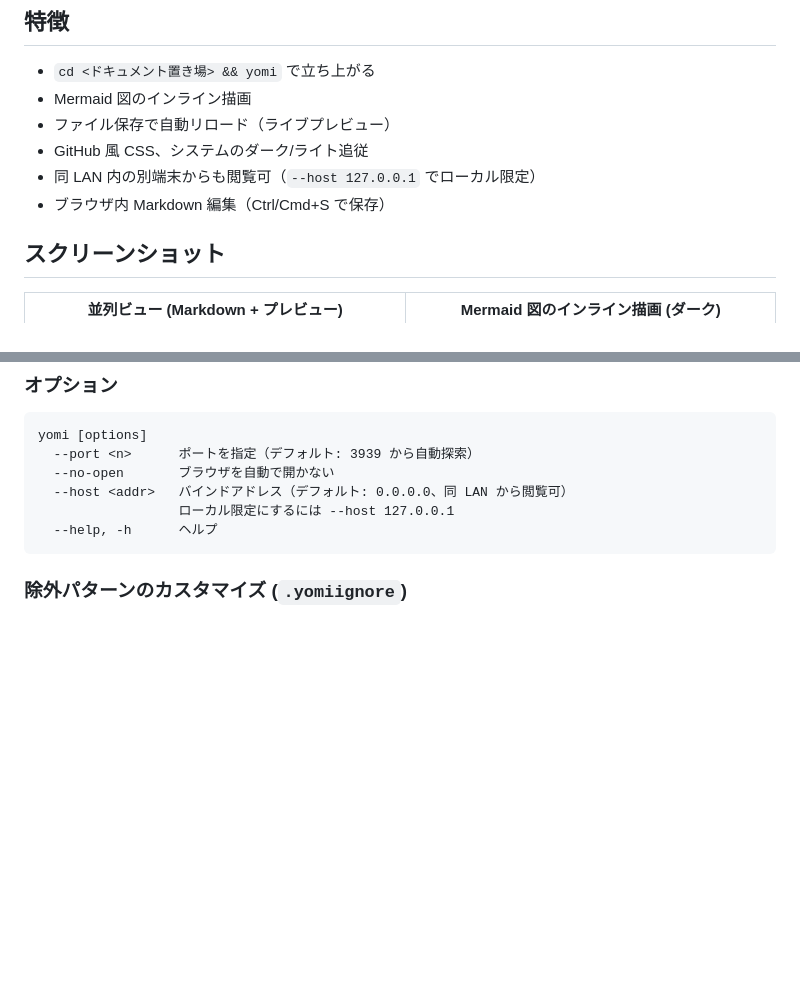
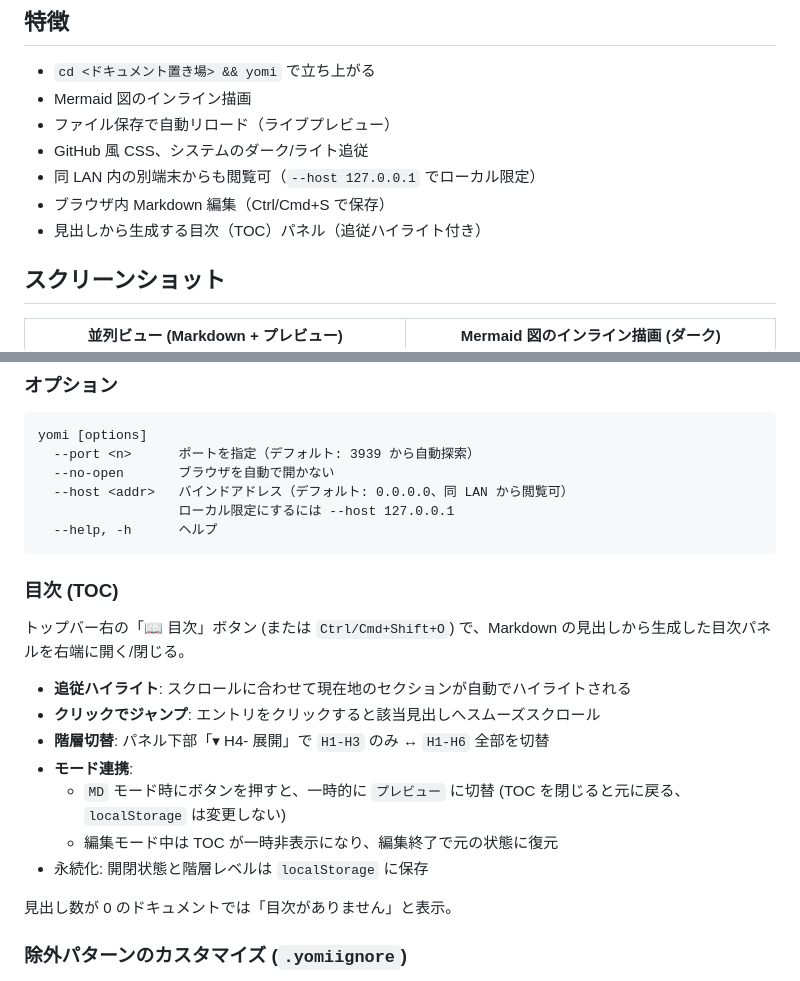
Before and after one commit to ef-tech/yomi, a Markdown page: README.md, 2 parts joined by grey strips. Rendered like a GitHub page; blank space fills up the shorter version.

````diff
--- a/README.md
+++ b/README.md
@@ -18,6 +18,7 @@
 - GitHub 風 CSS、システムのダーク/ライト追従
 - 同 LAN 内の別端末からも閲覧可（`--host 127.0.0.1` でローカル限定）
 - ブラウザ内 Markdown 編集（Ctrl/Cmd+S で保存）
+- 見出しから生成する目次（TOC）パネル（追従ハイライト付き）
 
 ## スクリーンショット
 
@@ -83,6 +84,20 @@ yomi [options]
                   ローカル限定にするには --host 127.0.0.1
   --help, -h      ヘルプ
 ```
+
+### 目次 (TOC)
+
+トップバー右の「📖 目次」ボタン (または `Ctrl/Cmd+Shift+O`) で、Markdown の見出しから生成した目次パネルを右端に開く/閉じる。
+
+- **追従ハイライト**: スクロールに合わせて現在地のセクションが自動でハイライトされる
+- **クリックでジャンプ**: エントリをクリックすると該当見出しへスムーズスクロール
+- **階層切替**: パネル下部「▾ H4- 展開」で `H1-H3` のみ ↔ `H1-H6` 全部を切替
+- **モード連携**:
+  - `MD` モード時にボタンを押すと、一時的に `プレビュー` に切替 (TOC を閉じると元に戻る、`localStorage` は変更しない)
+  - 編集モード中は TOC が一時非表示になり、編集終了で元の状態に復元
+- 永続化: 開閉状態と階層レベルは `localStorage` に保存
+
+見出し数が 0 のドキュメントでは「目次がありません」と表示。
 
 ### 除外パターンのカスタマイズ (`.yomiignore`)
 
````
Also changed, not shown: CHANGELOG.md (+23 -0 lines).
